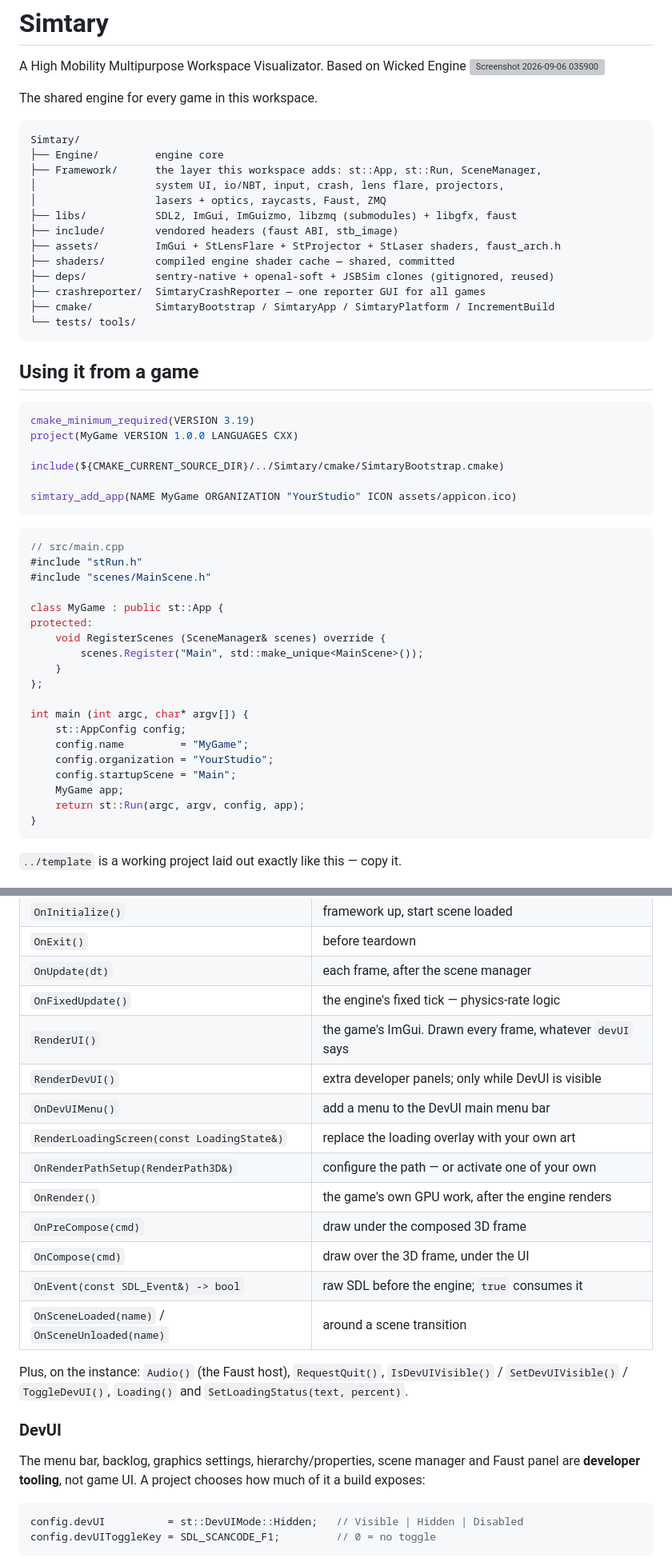
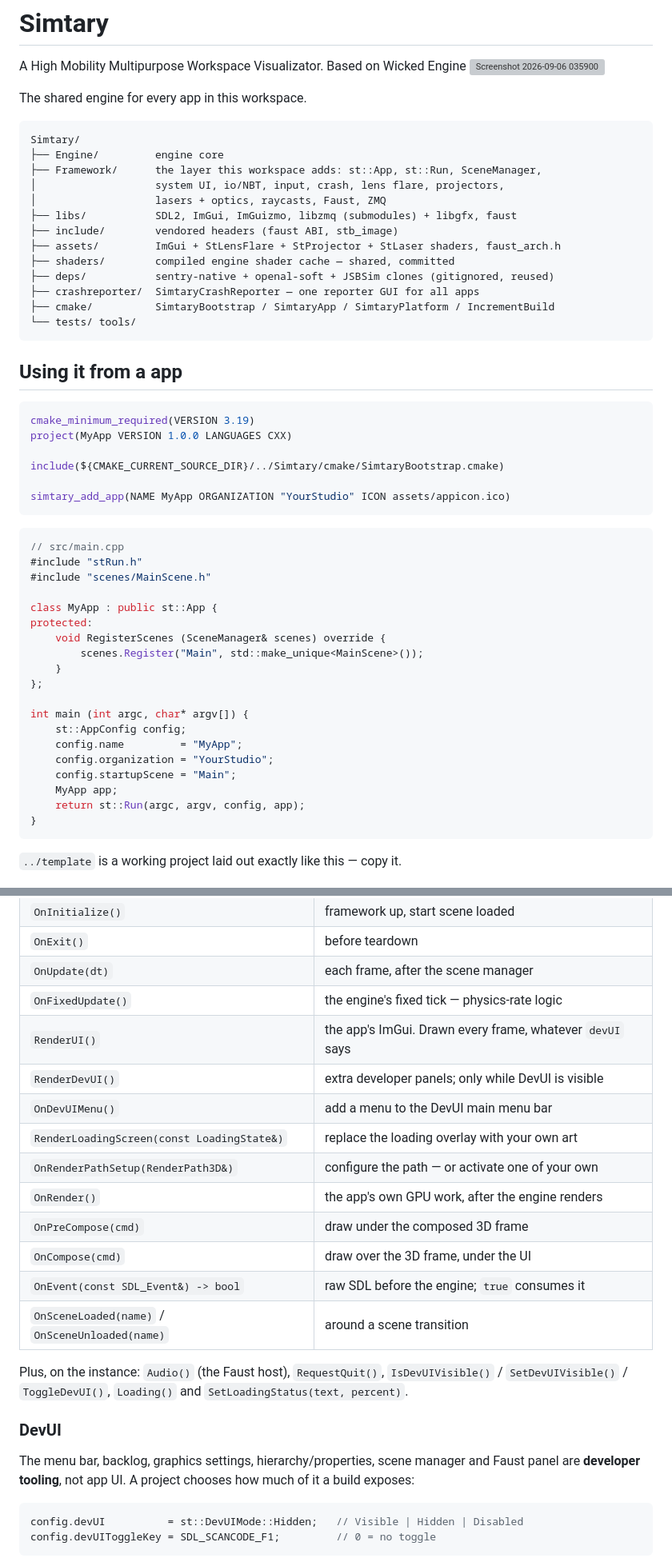
Before and after one commit to DPSoftware-Technologies/Simtary, a Markdown page: README.md, 2 parts joined by grey strips. Shown at 80% size. GitHub-like rendering; grey boxes are pictures that could not be loaded.

````diff
--- a/README.md
+++ b/README.md
@@ -2,7 +2,7 @@
 A High Mobility Multipurpose Workspace Visualizator. Based on Wicked Engine
 <img width="1920" height="1032" alt="Screenshot 2026-09-06 035900" src="https://github.com/user-attachments/assets/7c953d28-9f9c-42d9-b6e6-34aceb5f3fb5" />
 
-The shared engine for every game in this workspace.
+The shared engine for every app in this workspace.
 ```
 Simtary/
 ├── Engine/         engine core
@@ -14,20 +14,20 @@ Simtary/
 ├── assets/         ImGui + StLensFlare + StProjector + StLaser shaders, faust_arch.h
 ├── shaders/        compiled engine shader cache — shared, committed
 ├── deps/           sentry-native + openal-soft + JSBSim clones (gitignored, reused)
-├── crashreporter/  SimtaryCrashReporter — one reporter GUI for all games
+├── crashreporter/  SimtaryCrashReporter — one reporter GUI for all apps
 ├── cmake/          SimtaryBootstrap / SimtaryApp / SimtaryPlatform / IncrementBuild
 └── tests/ tools/
 ```
 
-## Using it from a game
+## Using it from a app
 
 ```cmake
 cmake_minimum_required(VERSION 3.19)
-project(MyGame VERSION 1.0.0 LANGUAGES CXX)
+project(MyApp VERSION 1.0.0 LANGUAGES CXX)
 
 include(${CMAKE_CURRENT_SOURCE_DIR}/../Simtary/cmake/SimtaryBootstrap.cmake)
 
-simtary_add_app(NAME MyGame ORGANIZATION "YourStudio" ICON assets/appicon.ico)
+simtary_add_app(NAME MyApp ORGANIZATION "YourStudio" ICON assets/appicon.ico)
 ```
 
 ```cpp
@@ -35,7 +35,7 @@ simtary_add_app(NAME MyGame ORGANIZATION "YourStudio" ICON assets/appicon.ico)
 #include "stRun.h"
 #include "scenes/MainScene.h"
 
-class MyGame : public st::App {
+class MyApp : public st::App {
 protected:
     void RegisterScenes (SceneManager& scenes) override {
         scenes.Register("Main", std::make_unique<MainScene>());
@@ -44,10 +44,10 @@ protected:
 
 int main (int argc, char* argv[]) {
     st::AppConfig config;
-    config.name         = "MyGame";
+    config.name         = "MyApp";
     config.organization = "YourStudio";
     config.startupScene = "Main";
-    MyGame app;
+    MyApp app;
     return st::Run(argc, argv, config, app);
 }
 ```
@@ -94,12 +94,12 @@ Every one is optional and does nothing by default.
 | `OnExit()` | before teardown |
 | `OnUpdate(dt)` | each frame, after the scene manager |
 | `OnFixedUpdate()` | the engine's fixed tick — physics-rate logic |
-| `RenderUI()` | the game's ImGui. Drawn every frame, whatever `devUI` says |
+| `RenderUI()` | the app's ImGui. Drawn every frame, whatever `devUI` says |
 | `RenderDevUI()` | extra developer panels; only while DevUI is visible |
 | `OnDevUIMenu()` | add a menu to the DevUI main menu bar |
 | `RenderLoadingScreen(const LoadingState&)` | replace the loading overlay with your own art |
 | `OnRenderPathSetup(RenderPath3D&)` | configure the path — or activate one of your own |
-| `OnRender()` | the game's own GPU work, after the engine renders |
+| `OnRender()` | the app's own GPU work, after the engine renders |
 | `OnPreCompose(cmd)` | draw under the composed 3D frame |
 | `OnCompose(cmd)` | draw over the 3D frame, under the UI |
 | `OnEvent(const SDL_Event&) -> bool` | raw SDL before the engine; `true` consumes it |
@@ -112,7 +112,7 @@ Plus, on the instance: `Audio()` (the Faust host), `RequestQuit()`,
 ### DevUI
 
 The menu bar, backlog, graphics settings, hierarchy/properties, scene manager and
-Faust panel are **developer tooling**, not game UI. A project chooses how much of it
+Faust panel are **developer tooling**, not app UI. A project chooses how much of it
 a build exposes:
 
 ```cpp
````
Also changed, not shown: other parts of README.md (+15 -15 lines).
